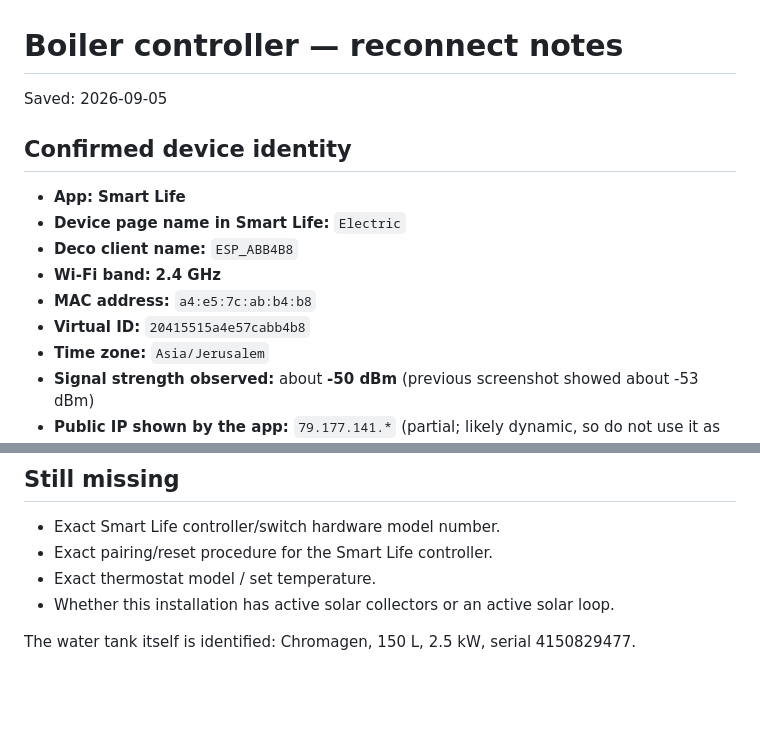
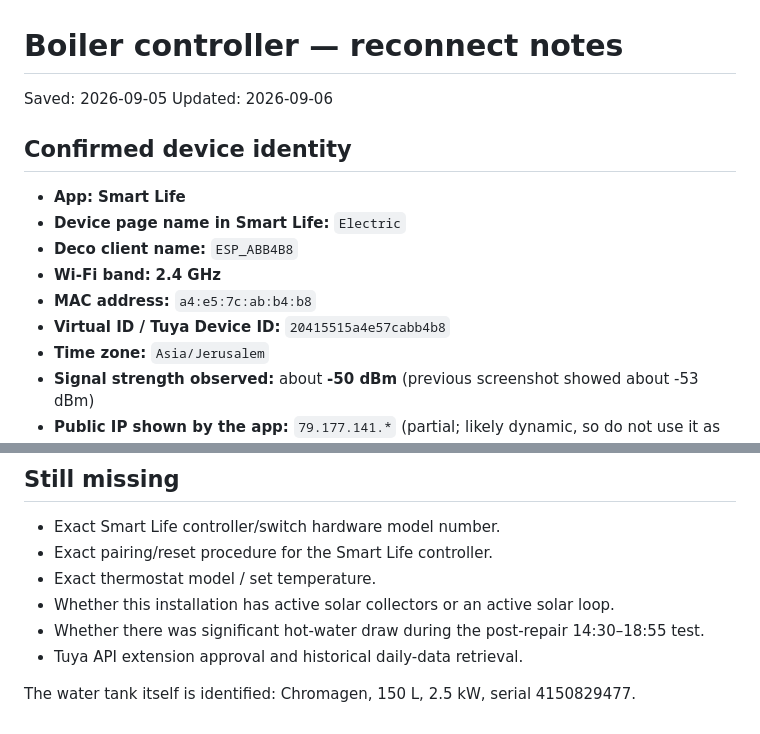
Before and after one commit to drunkenmaster2/electricity-research-, a Markdown page: boiler-reconnect.md, 2 parts joined by grey strips. Rendered like a GitHub page; blank space fills up the shorter version.

```diff
--- a/boiler-reconnect.md
+++ b/boiler-reconnect.md
@@ -1,6 +1,7 @@
 # Boiler controller — reconnect notes
 
 Saved: 2026-09-05
+Updated: 2026-09-06
 
 ## Confirmed device identity
 
@@ -9,7 +10,7 @@ Saved: 2026-09-05
 - **Deco client name:** `ESP_ABB4B8`
 - **Wi‑Fi band:** **2.4 GHz**
 - **MAC address:** `a4:e5:7c:ab:b4:b8`
-- **Virtual ID:** `20415515a4e57cabb4b8`
+- **Virtual ID / Tuya Device ID:** `20415515a4e57cabb4b8`
 - **Time zone:** `Asia/Jerusalem`
 - **Signal strength observed:** about **-50 dBm** (previous screenshot showed about -53 dBm)
 - **Public IP shown by the app:** `79.177.141.*` (partial; likely dynamic, so do not use it as the main identifier)
@@ -73,5 +114,7 @@ So the best durable identifiers are:
 - Exact pairing/reset procedure for the Smart Life controller.
 - Exact thermostat model / set temperature.
 - Whether this installation has active solar collectors or an active solar loop.
+- Whether there was significant hot-water draw during the post-repair 14:30–18:55 test.
+- Tuya API extension approval and historical daily-data retrieval.
 
 The water tank itself is identified: Chromagen, 150 L, 2.5 kW, serial 4150829477.
```
Also changed, not shown: other parts of boiler-reconnect.md (+41 -1 lines).
